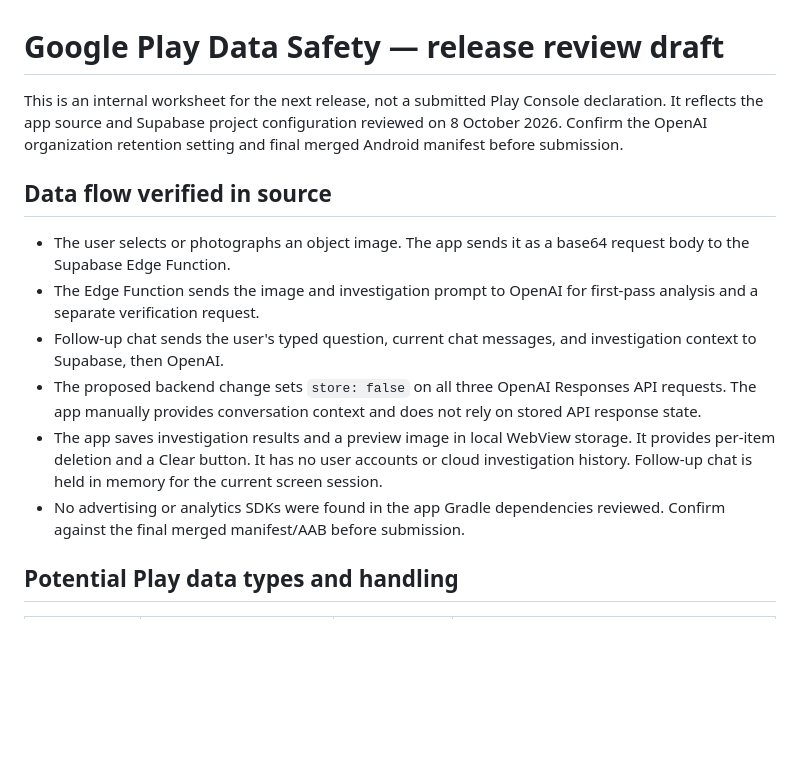
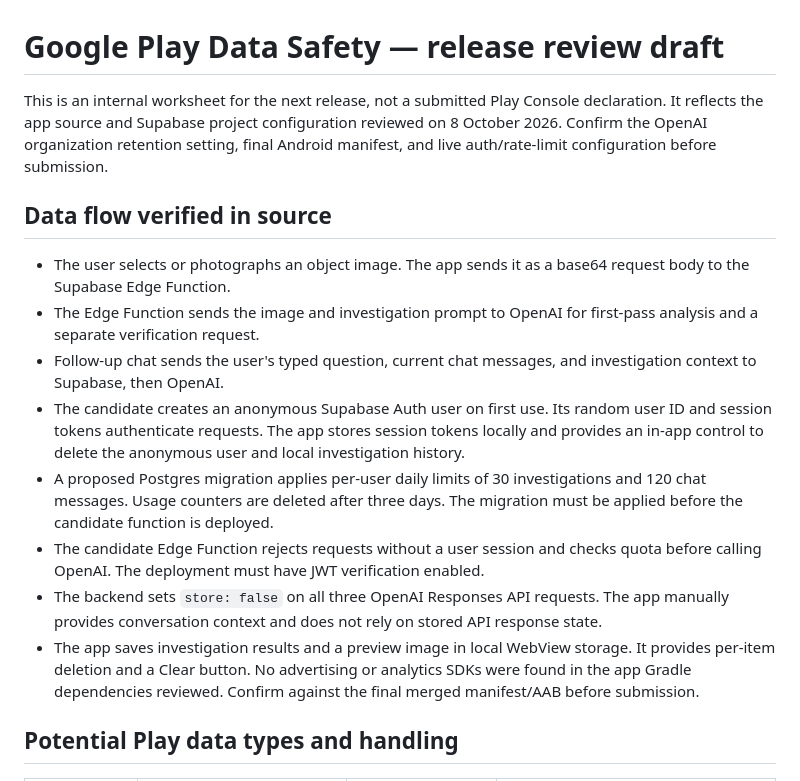
Before and after one commit to davidfalla37-coder/Object-detective, a Markdown page: DATA_SAFETY_DRAFT.md, the part around one of its changes. GitHub-like rendering; blank space fills up the shorter version.

```diff
--- a/DATA_SAFETY_DRAFT.md
+++ b/DATA_SAFETY_DRAFT.md
@@ -1,15 +1,17 @@
 # Google Play Data Safety — release review draft
 
-This is an internal worksheet for the next release, not a submitted Play Console declaration. It reflects the app source and Supabase project configuration reviewed on 8 October 2026. Confirm the OpenAI organization retention setting and final merged Android manifest before submission.
+This is an internal worksheet for the next release, not a submitted Play Console declaration. It reflects the app source and Supabase project configuration reviewed on 8 October 2026. Confirm the OpenAI organization retention setting, final Android manifest, and live auth/rate-limit configuration before submission.
 
 ## Data flow verified in source
 
 - The user selects or photographs an object image. The app sends it as a base64 request body to the Supabase Edge Function.
 - The Edge Function sends the image and investigation prompt to OpenAI for first-pass analysis and a separate verification request.
 - Follow-up chat sends the user's typed question, current chat messages, and investigation context to Supabase, then OpenAI.
-- The proposed backend change sets `store: false` on all three OpenAI Responses API requests. The app manually provides conversation context and does not rely on stored API response state.
-- The app saves investigation results and a preview image in local WebView storage. It provides per-item deletion and a Clear button. It has no user accounts or cloud investigation history. Follow-up chat is held in memory for the current screen session.
-- No advertising or analytics SDKs were found in the app Gradle dependencies reviewed. Confirm against the final merged manifest/AAB before submission.
+- The candidate creates an anonymous Supabase Auth user on first use. Its random user ID and session tokens authenticate requests. The app stores session tokens locally and provides an in-app control to delete the anonymous user and local investigation history.
+- A proposed Postgres migration applies per-user daily limits of 30 investigations and 120 chat messages. Usage counters are deleted after three days. The migration must be applied before the candidate function is deployed.
+- The candidate Edge Function rejects requests without a user session and checks quota before calling OpenAI. The deployment must have JWT verification enabled.
+- The backend sets `store: false` on all three OpenAI Responses API requests. The app manually provides conversation context and does not rely on stored API response state.
+- The app saves investigation results and a preview image in local WebView storage. It provides per-item deletion and a Clear button. No advertising or analytics SDKs were found in the app Gradle dependencies reviewed. Confirm against the final merged manifest/AAB before submission.
 
 ## Potential Play data types and handling
 
```
Also changed, not shown: other parts of DATA_SAFETY_DRAFT.md (+19 -9 lines).
